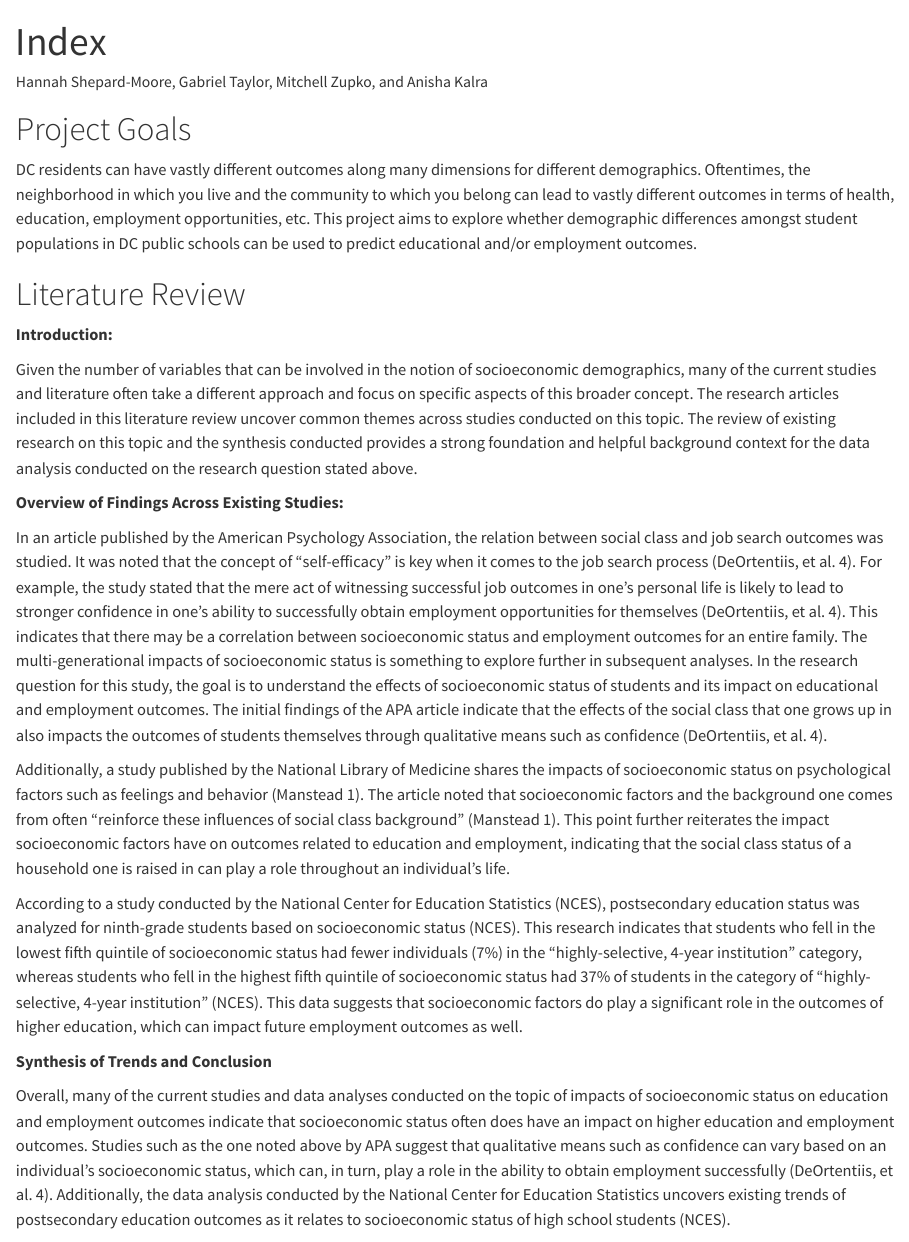
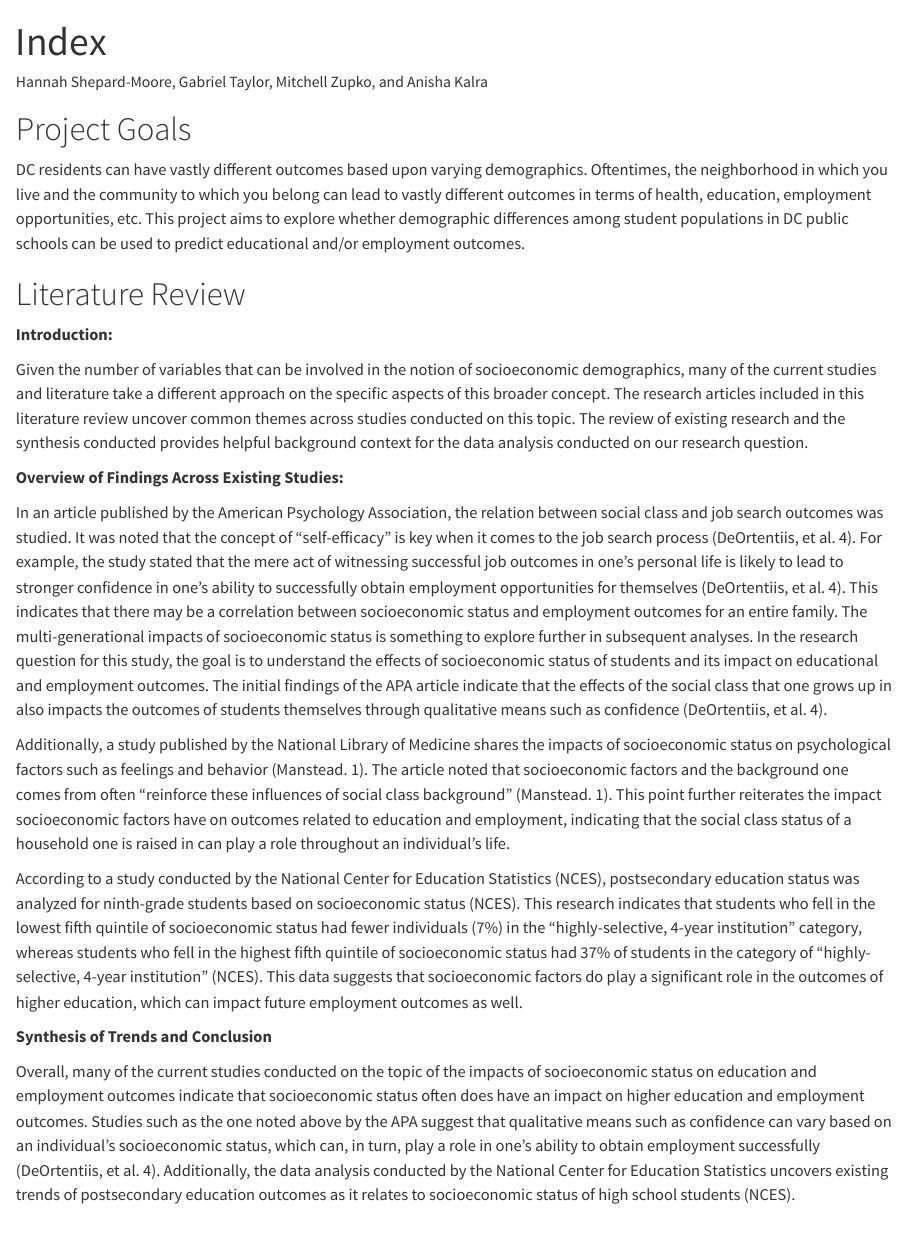
Before and after one commit to MCZ19/FinalProject_Introtodatascience, a Quarto document (index.qmd): the page in a window 1100 px wide, from its top. Rendered offline with R 4.5, knitr and Pandoc in place of Quarto, with nearby package versions; some code elsewhere in the file could not run offline.

Commit message:
revisions to lit review

```diff
--- a/index.qmd
+++ b/index.qmd
@@ -11,25 +11,25 @@ format:
 
 # Project Goals
 
-DC residents can have vastly different outcomes along many dimensions for different demographics. Oftentimes, the neighborhood in which you live and the community to which you belong can lead to vastly different outcomes in terms of health, education, employment opportunities, etc. This project aims to explore whether demographic differences amongst student populations in DC public schools can be used to predict educational and/or employment outcomes.
+DC residents can have vastly different outcomes based upon varying demographics. Oftentimes, the neighborhood in which you live and the community to which you belong can lead to vastly different outcomes in terms of health, education, employment opportunities, etc. This project aims to explore whether demographic differences among student populations in DC public schools can be used to predict educational and/or employment outcomes.
 
 # Literature Review
 
 **Introduction:**
 
-Given the number of variables that can be involved in the notion of socioeconomic demographics, many of the current studies and literature often take a different approach and focus on specific aspects of this broader concept. The research articles included in this literature review uncover common themes across studies conducted on this topic. The review of existing research on this topic and the synthesis conducted provides a strong foundation and helpful background context for the data analysis conducted on the research question stated above.
+Given the number of variables that can be involved in the notion of socioeconomic demographics, many of the current studies and literature take a different approach on the specific aspects of this broader concept. The research articles included in this literature review uncover common themes across studies conducted on this topic. The review of existing research and the synthesis conducted provides helpful background context for the data analysis conducted on our research question.
 
 **Overview of Findings Across Existing Studies:**
 
 In an article published by the American Psychology Association, the relation between social class and job search outcomes was studied. It was noted that the concept of “self-efficacy” is key when it comes to the job search process (DeOrtentiis, et al. 4). For example, the study stated that the mere act of witnessing successful job outcomes in one’s personal life is likely to lead to stronger confidence in one’s ability to successfully obtain employment opportunities for themselves (DeOrtentiis, et al. 4). This indicates that there may be a correlation between socioeconomic status and employment outcomes for an entire family. The multi-generational impacts of socioeconomic status is something to explore further in subsequent analyses. In the research question for this study, the goal is to understand the effects of socioeconomic status of students and its impact on educational and employment outcomes. The initial findings of the APA article indicate that the effects of the social class that one grows up in also impacts the outcomes of students themselves through qualitative means such as confidence (DeOrtentiis, et al. 4).
 
-Additionally, a study published by the National Library of Medicine shares the impacts of socioeconomic status on psychological factors such as feelings and behavior (Manstead 1). The article noted that socioeconomic factors and the background one comes from often “reinforce these influences of social class background” (Manstead 1). This point further reiterates the impact socioeconomic factors have on outcomes related to education and employment, indicating that the social class status of a household one is raised in can play a role throughout an individual’s life.
+Additionally, a study published by the National Library of Medicine shares the impacts of socioeconomic status on psychological factors such as feelings and behavior (Manstead. 1). The article noted that socioeconomic factors and the background one comes from often “reinforce these influences of social class background” (Manstead. 1). This point further reiterates the impact socioeconomic factors have on outcomes related to education and employment, indicating that the social class status of a household one is raised in can play a role throughout an individual’s life.
 
 According to a study conducted by the National Center for Education Statistics (NCES), postsecondary education status was analyzed for ninth-grade students based on socioeconomic status (NCES). This research indicates that students who fell in the lowest fifth quintile of socioeconomic status had fewer individuals (7%) in the “highly-selective, 4-year institution” category, whereas students who fell in the highest fifth quintile of socioeconomic status had 37% of students in the category of “highly-selective, 4-year institution” (NCES). This data suggests that socioeconomic factors do play a significant role in the outcomes of higher education, which can impact future employment outcomes as well.\
 
 **Synthesis of Trends and Conclusion**
 
-Overall, many of the current studies and data analyses conducted on the topic of impacts of socioeconomic status on education and employment outcomes indicate that socioeconomic status often does have an impact on higher education and employment outcomes. Studies such as the one noted above by APA suggest that qualitative means such as confidence can vary based on an individual’s socioeconomic status, which can, in turn, play a role in the ability to obtain employment successfully (DeOrtentiis, et al. 4). Additionally, the data analysis conducted by the National Center for Education Statistics uncovers existing trends of postsecondary education outcomes as it relates to socioeconomic status of high school students (NCES).
+Overall, many of the current studies conducted on the topic of the impacts of socioeconomic status on education and employment outcomes indicate that socioeconomic status often does have an impact on higher education and employment outcomes. Studies such as the one noted above by the APA suggest that qualitative means such as confidence can vary based on an individual’s socioeconomic status, which can, in turn, play a role in one's ability to obtain employment successfully (DeOrtentiis, et al. 4). Additionally, the data analysis conducted by the National Center for Education Statistics uncovers existing trends of postsecondary education outcomes as it relates to socioeconomic status of high school students (NCES).
 
 These findings provide meaningful background context as our group conducts data analysis on this topic to explore trends in this arena and answer the research question at hand.
 
```
Also changed, not shown: index.qmd (7 more changed lines).
